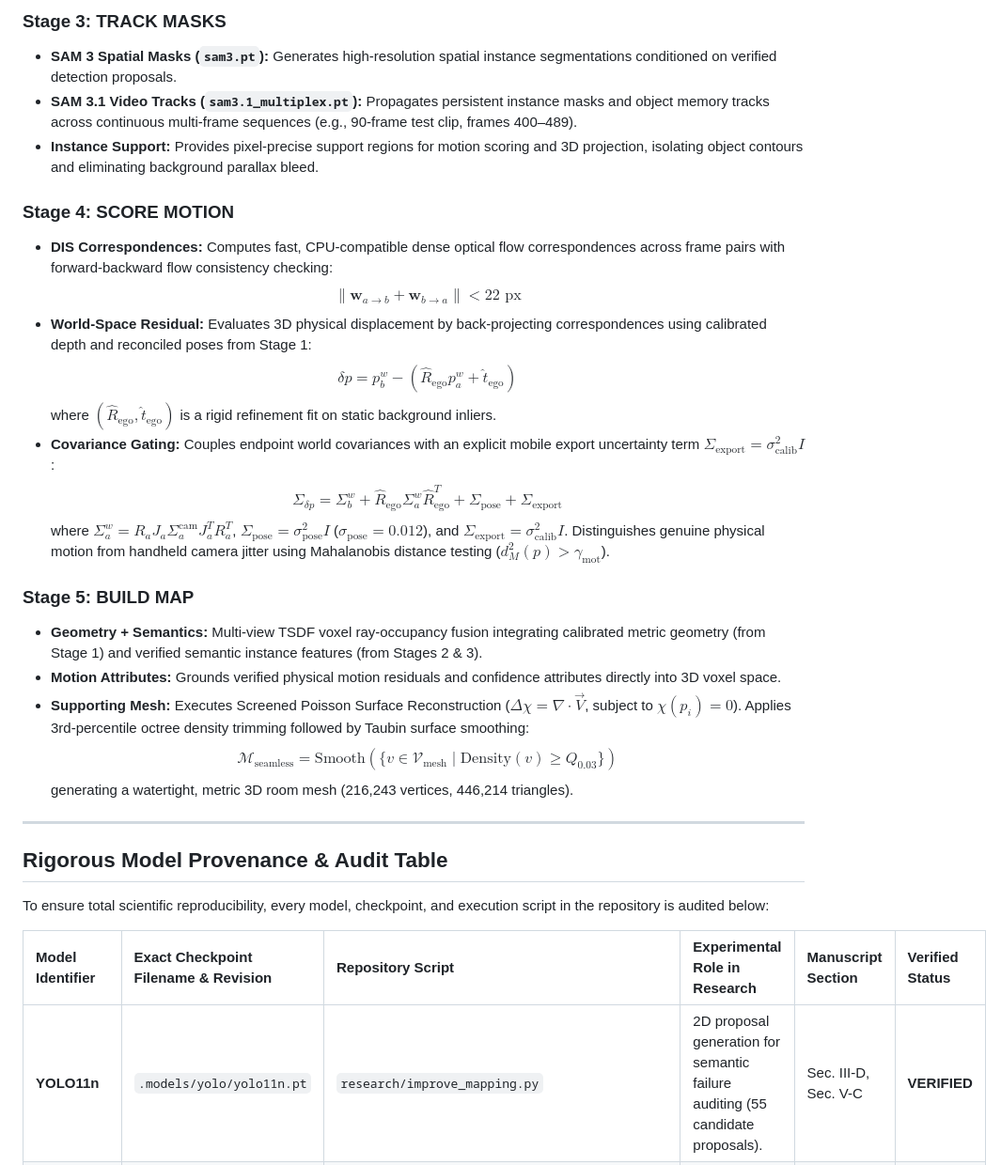
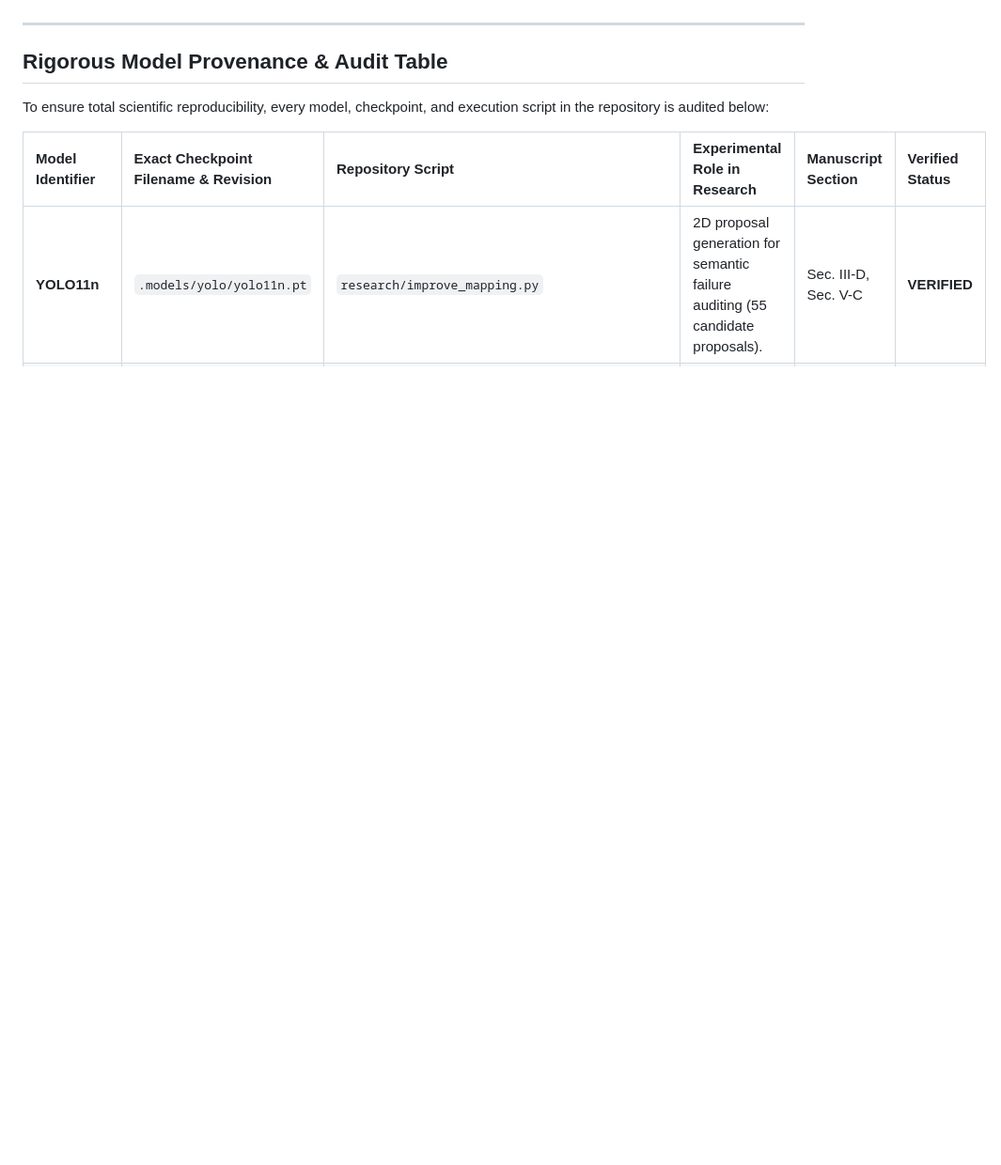
Before and after one commit to Kavyasree-351/VLM-Motion-Mapping-Mobile-LiDAR, a Markdown page: README.md, the part around one of its changes. Shown at 94% size. Drawn GitHub-style; blank space fills up the shorter version.

```diff
--- a/README.md
+++ b/README.md
@@ -197,25 +172,3 @@ The system coordinates five core pipeline stages alongside two critical geometri
-### Stage 3: TRACK MASKS
-- **SAM 3 Spatial Masks (`sam3.pt`):** Generates high-resolution spatial instance segmentations conditioned on verified detection proposals.
-- **SAM 3.1 Video Tracks (`sam3.1_multiplex.pt`):** Propagates persistent instance masks and object memory tracks across continuous multi-frame sequences (e.g., 90-frame test clip, frames 400–489).
-- **Instance Support:** Provides pixel-precise support regions for motion scoring and 3D projection, isolating object contours and eliminating background parallax bleed.
-
-### Stage 4: SCORE MOTION
-- **DIS Correspondences:** Computes fast, CPU-compatible dense optical flow correspondences across frame pairs with forward-backward flow consistency checking:
-  $$\|\mathbf{w}_{a \to b} + \mathbf{w}_{b \to a}\| < 22\text{ px}$$
-- **World-Space Residual:** Evaluates 3D physical displacement by back-projecting correspondences using calibrated depth and reconciled poses from Stage 1:
-  $$\delta p = p_b^w - \left( \hat{R}_{\mathrm{ego}} p_a^w + \hat{t}_{\mathrm{ego}} \right)$$
-  where $(\hat{R}_{\mathrm{ego}}, \hat{t}_{\mathrm{ego}})$ is a rigid refinement fit on static background inliers.
-- **Covariance Gating:** Couples endpoint world covariances with an explicit mobile export uncertainty term $\Sigma_{\mathrm{export}} = \sigma_{\mathrm{calib}}^2 I$:
-  $$\Sigma_{\delta p} = \Sigma_b^w + \hat{R}_{\mathrm{ego}} \Sigma_a^w \hat{R}_{\mathrm{ego}}^T + \Sigma_{\mathrm{pose}} + \Sigma_{\mathrm{export}}$$
-  where $\Sigma_a^w = R_a J_a \Sigma_a^{\mathrm{cam}} J_a^T R_a^T$, $\Sigma_{\mathrm{pose}} = \sigma_{\mathrm{pose}}^2 I$ ($\sigma_{\mathrm{pose}} = 0.012$), and $\Sigma_{\mathrm{export}} = \sigma_{\mathrm{calib}}^2 I$. Distinguishes genuine physical motion from handheld camera jitter using Mahalanobis distance testing ($d_M^2(p) > \gamma_{\mathrm{mot}}$).
-
-### Stage 5: BUILD MAP
-- **Geometry + Semantics:** Multi-view TSDF voxel ray-occupancy fusion integrating calibrated metric geometry (from Stage 1) and verified semantic instance features (from Stages 2 & 3).
-- **Motion Attributes:** Grounds verified physical motion residuals and confidence attributes directly into 3D voxel space.
-- **Supporting Mesh:** Executes Screened Poisson Surface Reconstruction ($\Delta \chi = \nabla \cdot \vec{V}$, subject to $\chi(p_i) = 0$). Applies 3rd-percentile octree density trimming followed by Taubin surface smoothing:
-  $$\mathcal{M}_{\mathrm{seamless}} = \mathrm{Smooth}(\{v \in \mathcal{V}_{\mathrm{mesh}} \mid \mathrm{Density}(v) \ge Q_{0.03}\})$$
-  generating a watertight, metric 3D room mesh (216,243 vertices, 446,214 triangles).
-
 ---
 
 ## Rigorous Model Provenance & Audit Table
```
Also changed, not shown: other parts of README.md (+0 -27 lines).
